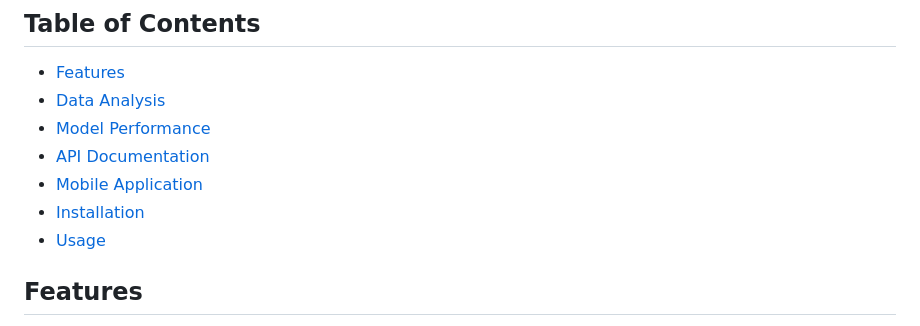
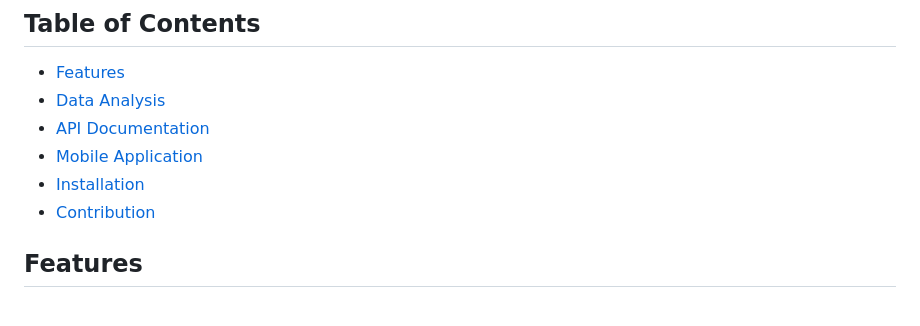
Before and after one commit to julianacholder/linear_regression_model, a Markdown page: README.md, the part around one of its changes. Rendered like a GitHub page.

```diff
--- a/README.md
+++ b/README.md
@@ -23,11 +23,10 @@ https://www.loom.com/share/4a1e07d6a0004e078ad74fe28a6d268e?sid=36e91170-acb8-4c
 ## Table of Contents
 - [Features](#features)
 - [Data Analysis](#data-analysis)
-- [Model Performance](#model-performance)
 - [API Documentation](#api-documentation)
 - [Mobile Application](#mobile-application)
 - [Installation](#installation)
-- [Usage](#usage)
+- [Contribution](#contributing)
 
 ## Features
 - Predict tuition fees for international students
```
Also changed, not shown: other parts of README.md (+1 -1 lines).
